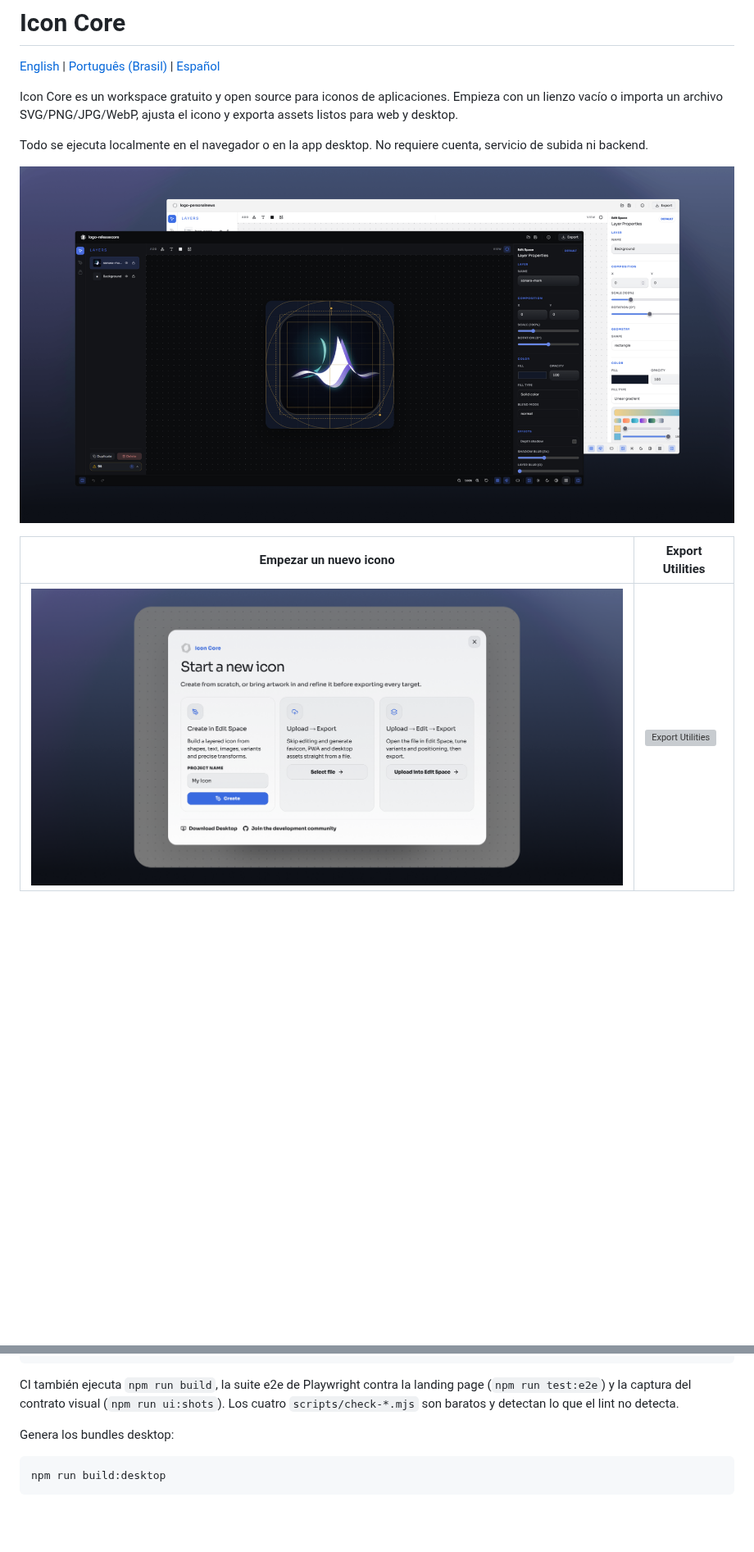
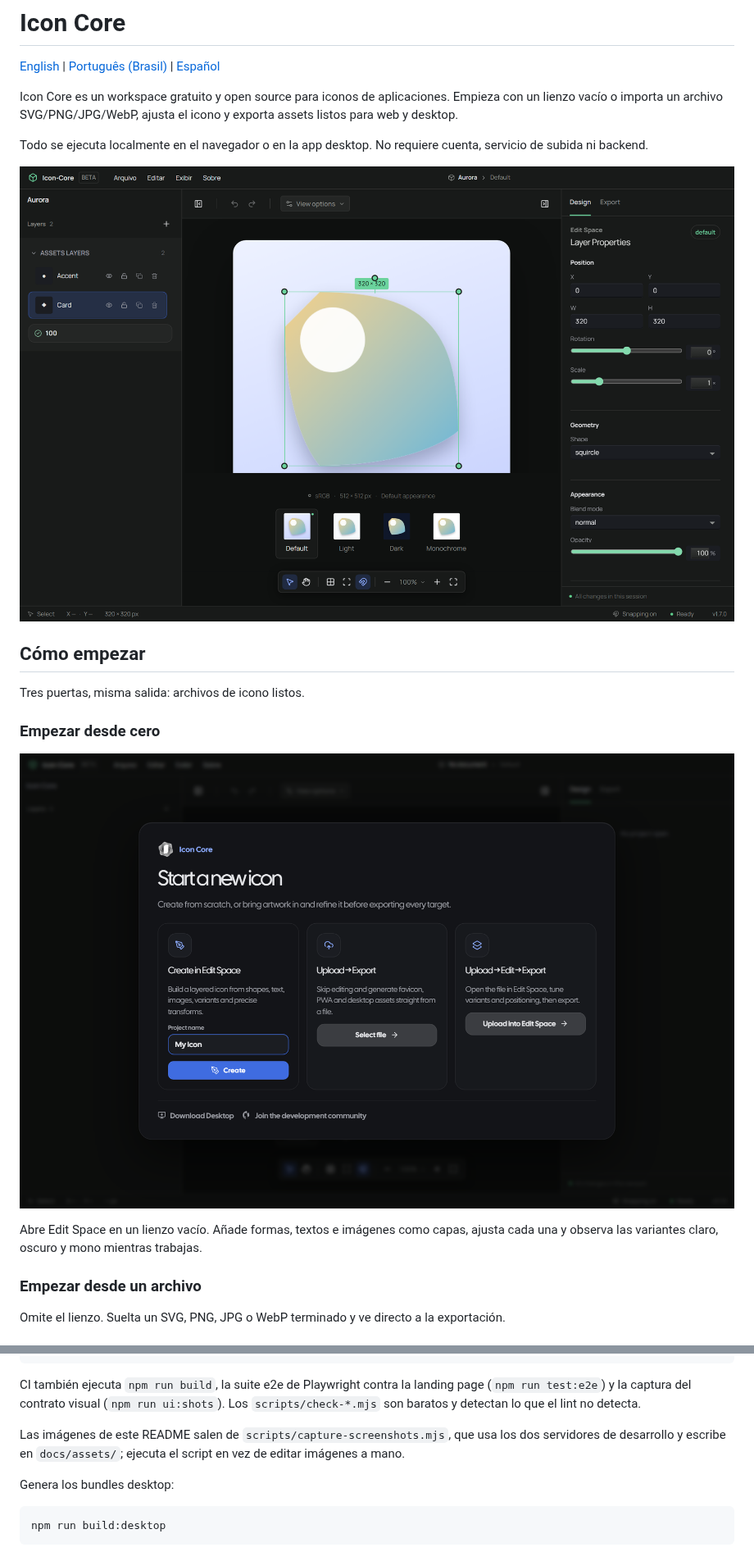
Before and after one commit to mafhper/icon-core, a Markdown page: README.es-ES.md, 2 parts joined by grey strips. Shown at 82% size. Rendered like a GitHub page; pictures changed too: docs/assets/app-editor.png, docs/assets/app-welcome.png; blank space fills up the shorter version; grey boxes are pictures that could not be loaded.

````diff
--- a/README.es-ES.md
+++ b/README.es-ES.md
@@ -10,4 +10,15 @@ Todo se ejecuta localmente en el navegador o en la app desktop. No requiere cuen
 
-| Empezar un nuevo icono | Export Utilities |
-| --- | --- |
-| ![Welcome](docs/assets/app-welcome.png) | ![Export Utilities](docs/assets/app-export.webp) |
+## Cómo empezar
+
+Tres puertas, misma salida: archivos de icono listos.
+
+### Empezar desde cero
+
+![Pantalla inicial: crear en Edit Space, subir directo a exportación o subir, editar y exportar](docs/assets/app-welcome.png)
+
+Abre Edit Space en un lienzo vacío. Añade formas, textos e imágenes como capas, ajusta cada una y observa las variantes claro, oscuro y mono mientras trabajas.
+
+### Empezar desde un archivo
+
+Omite el lienzo. Suelta un SVG, PNG, JPG o WebP terminado y ve directo a la exportación.
+
@@ -85,8 +95,11 @@ npm run test
 ```
 
 CI también ejecuta `npm run build`, la suite e2e de Playwright contra la landing page
-(`npm run test:e2e`) y la captura del contrato visual (`npm run ui:shots`). Los cuatro
+(`npm run test:e2e`) y la captura del contrato visual (`npm run ui:shots`). Los
 `scripts/check-*.mjs` son baratos y detectan lo que el lint no detecta.
+
+Las imágenes de este README salen de `scripts/capture-screenshots.mjs`, que usa los dos
+servidores de desarrollo y escribe en `docs/assets/`; ejecuta el script en vez de editar imágenes a mano.
 
 Genera los bundles desktop:
 
````
Also changed, not shown: other parts of README.es-ES.md (+16 -16 lines), README.md (+20 -10 lines), README.pt-BR.md (+34 -20 lines), 3 other files.
